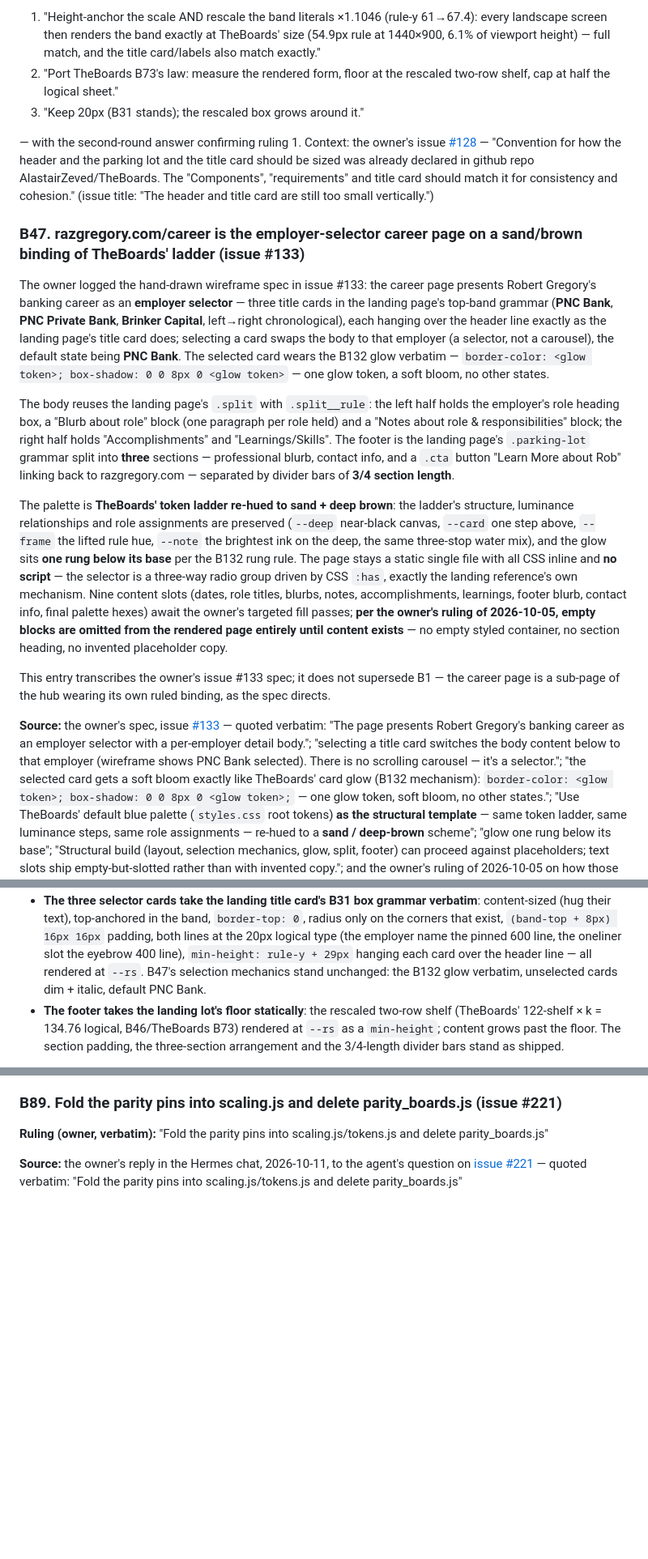
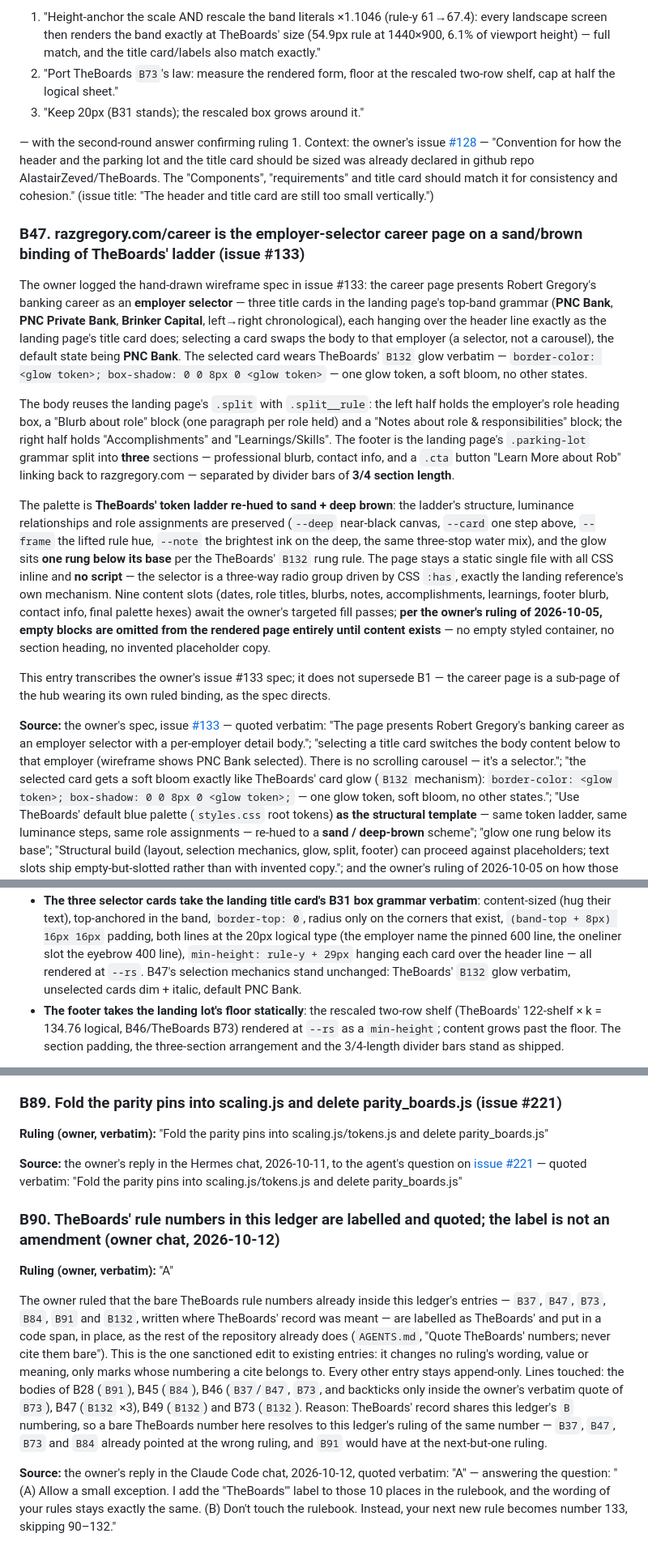
Before and after one commit to AlastairZeved/The-Portfolio, a Markdown page: docs/DECISIONS.md, 3 parts joined by grey strips. Shown at 81% size. Rendered like a GitHub page; blank space fills up the shorter version.

Commit message:
Label TheBoards' rule numbers inside the ledger as TheBoards' (B90)
The owner ruled "A" (B90): the bare TheBoards numbers already inside
ledger entries — B37, B47, B73, B84, B91, B132 — are labelled TheBoards'
and put in a code span in place. No ruling's wording, value or meaning
changes; inside B46's verbatim owner quote only backticks are added.
B90 records the ruling with the owner's statement and the question it
answered. Every other entry stays append-only.

This edit is deliberately in its own PR, before the docket's witness is
added to CI, so the witness's append-only check compares against a
ledger that already carries it.

Co-Authored-By: Claude Opus 5.5 <noreply@anthropic.com>
Claude-Session: https://claude.ai/code/session_01VjJaNjpHZhNZ4xJdN9HMxg

```diff
--- a/docs/DECISIONS.md
+++ b/docs/DECISIONS.md
@@ -1004,7 +1004,7 @@ quoted verbatim —
    61→67.4): every landscape screen then renders the band exactly at
    TheBoards' size (54.9px rule at 1440×900, 6.1% of viewport height) — full
    match, and the title card/labels also match exactly."
-2. "Port TheBoards B73's law: measure the rendered form, floor at the
+2. "Port TheBoards `B73`'s law: measure the rendered form, floor at the
    rescaled two-row shelf, cap at half the logical sheet."
 3. "Keep 20px (B31 stands); the rescaled box grows around it."
 
@@ -1024,7 +1024,7 @@ title cards in the landing page's top-band grammar (**PNC Bank**, **PNC
 Private Bank**, **Brinker Capital**, left→right chronological), each hanging
 over the header line exactly as the landing page's title card does; selecting
 a card swaps the body to that employer (a selector, not a carousel), the
-default state being **PNC Bank**. The selected card wears the B132 glow
+default state being **PNC Bank**. The selected card wears TheBoards' `B132` glow
 verbatim — `border-color: <glow token>; box-shadow: 0 0 8px 0 <glow token>` —
 one glow token, a soft bloom, no other states.
 
@@ -1042,7 +1042,7 @@ ladder's structure, luminance relationships and role assignments are
 preserved (`--deep` near-black canvas, `--card` one step above, `--frame` the
 lifted rule hue, `--note` the brightest ink on the deep, the same
 three-stop water mix), and the glow sits **one rung below its base** per the
-B132 rung rule. The page stays a static single file with all CSS inline and
+TheBoards' `B132` rung rule. The page stays a static single file with all CSS inline and
 **no script** — the selector is a three-way radio group driven by CSS
 `:has`, exactly the landing reference's own mechanism. Nine content slots
 (dates, role titles, blurbs, notes, accomplishments, learnings, footer
@@ -1061,7 +1061,7 @@ verbatim: "The page presents Robert Gregory's banking career as an employer
 selector with a per-employer detail body."; "selecting a title card switches
 the body content below to that employer (wireframe shows PNC Bank selected).
 There is no scrolling carousel — it's a selector."; "the selected card gets a
-soft bloom exactly like TheBoards' card glow (B132 mechanism):
+soft bloom exactly like TheBoards' card glow (`B132` mechanism):
 `border-color: <glow token>; box-shadow: 0 0 8px 0 <glow token>;` — one glow
 token, soft bloom, no other states."; "Use TheBoards' default blue palette
 (`styles.css` root tokens) **as the structural template** — same token
@@ -1180,7 +1180,7 @@ the landing page's conventions, re-tokened to the B47 sand/brown binding:
   employer name the pinned 600 line, the oneliner slot the eyebrow 400
   line), `min-height: rule-y + 29px` hanging each card over the header
   line — all rendered at `--rs`. B47's selection mechanics stand unchanged:
-  the B132 glow verbatim, unselected cards dim + italic, default PNC Bank.
+  TheBoards' `B132` glow verbatim, unselected cards dim + italic, default PNC Bank.
 - **The footer takes the landing lot's floor statically**: the rescaled
   two-row shelf (TheBoards' 122-shelf × k = 134.76 logical, B46/TheBoards
   B73) rendered at `--rs` as a `min-height`; content grows past the floor.
@@ -2905,3 +2905,28 @@ within it's right side of the footer section."
 **Ruling (owner, verbatim):** "Fold the parity pins into scaling.js/tokens.js and delete parity_boards.js"
 
 **Source:** the owner's reply in the Hermes chat, 2026-10-11, to the agent's question on [issue #221](https://github.com/AlastairZeved/The-Portfolio/issues/221) — quoted verbatim: "Fold the parity pins into scaling.js/tokens.js and delete parity_boards.js"
+
+### B90. TheBoards' rule numbers in this ledger are labelled and quoted; the label is not an amendment (owner chat, 2026-10-12)
+
+**Ruling (owner, verbatim):** "A"
+
+The owner ruled that the bare TheBoards rule numbers already inside this
+ledger's entries — `B37`, `B47`, `B73`, `B84`, `B91` and `B132`, written
+where TheBoards' record was meant — are labelled as TheBoards' and put in a
+code span, in place, as the rest of the repository already does
+(`AGENTS.md`, "Quote TheBoards' numbers; never cite them bare"). This is the
+one sanctioned edit to existing entries: it changes no ruling's wording,
+value or meaning, only marks whose numbering a cite belongs to. Every other
+entry stays append-only. Lines touched: the bodies of B28 (`B91`), B45
+(`B84`), B46 (`B37`/`B47`, `B73`, and backticks only inside the owner's
+verbatim quote of `B73`), B47 (`B132` ×3), B49 (`B132`) and B73 (`B132`).
+Reason: TheBoards' record shares this ledger's `B` numbering, so a bare
+TheBoards number here resolves to this ledger's ruling of the same number —
+`B37`, `B47`, `B73` and `B84` already pointed at the wrong ruling, and `B91`
+would have at the next-but-one ruling.
+
+**Source:** the owner's reply in the Claude Code chat, 2026-10-12, quoted
+verbatim: "A" — answering the question: "(A) Allow a small exception. I add
+the "TheBoards'" label to those 10 places in the rulebook, and the wording of
+your rules stays exactly the same. (B) Don't touch the rulebook. Instead,
+your next new rule becomes number 133, skipping 90–132."
```
Also changed, not shown: other parts of docs/DECISIONS.md (+5 -5 lines).
